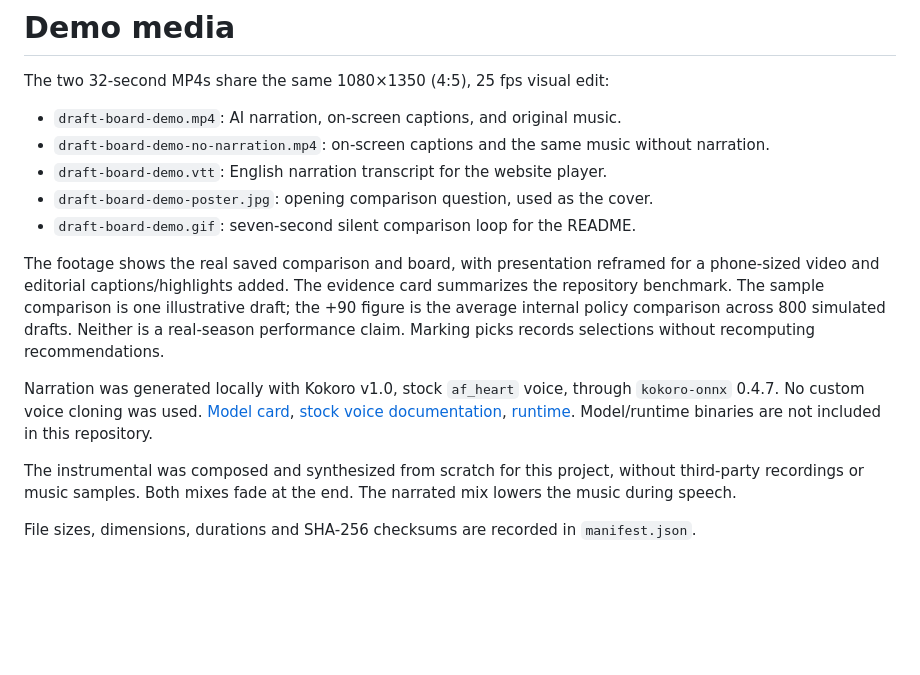
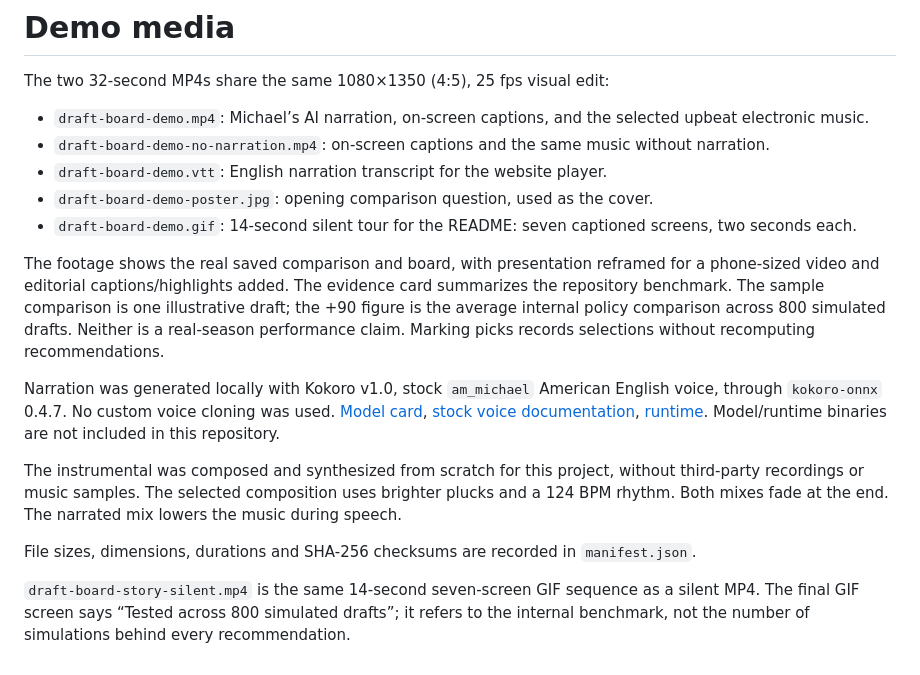
Before and after one commit to nicodeguyo/fantasy-draft-analyst, a Markdown page: docs/media/README.md, the part around the change. GitHub-like rendering; blank space fills up the shorter version.

Commit message:
Select upbeat launch video and expand captioned story GIF

```diff
--- a/docs/media/README.md
+++ b/docs/media/README.md
@@ -2,16 +2,18 @@
 
 The two 32-second MP4s share the same 1080×1350 (4:5), 25 fps visual edit:
 
-- `draft-board-demo.mp4`: AI narration, on-screen captions, and original music.
+- `draft-board-demo.mp4`: Michael’s AI narration, on-screen captions, and the selected upbeat electronic music.
 - `draft-board-demo-no-narration.mp4`: on-screen captions and the same music without narration.
 - `draft-board-demo.vtt`: English narration transcript for the website player.
 - `draft-board-demo-poster.jpg`: opening comparison question, used as the cover.
-- `draft-board-demo.gif`: seven-second silent comparison loop for the README.
+- `draft-board-demo.gif`: 14-second silent tour for the README: seven captioned screens, two seconds each.
 
 The footage shows the real saved comparison and board, with presentation reframed for a phone-sized video and editorial captions/highlights added. The evidence card summarizes the repository benchmark. The sample comparison is one illustrative draft; the +90 figure is the average internal policy comparison across 800 simulated drafts. Neither is a real-season performance claim. Marking picks records selections without recomputing recommendations.
 
-Narration was generated locally with Kokoro v1.0, stock `af_heart` voice, through `kokoro-onnx` 0.4.7. No custom voice cloning was used. [Model card](https://huggingface.co/hexgrad/Kokoro-82M/blob/main/README.md), [stock voice documentation](https://huggingface.co/hexgrad/Kokoro-82M/blob/main/VOICES.md), [runtime](https://github.com/thewh1teagle/kokoro-onnx). Model/runtime binaries are not included in this repository.
+Narration was generated locally with Kokoro v1.0, stock `am_michael` American English voice, through `kokoro-onnx` 0.4.7. No custom voice cloning was used. [Model card](https://huggingface.co/hexgrad/Kokoro-82M/blob/main/README.md), [stock voice documentation](https://huggingface.co/hexgrad/Kokoro-82M/blob/main/VOICES.md), [runtime](https://github.com/thewh1teagle/kokoro-onnx). Model/runtime binaries are not included in this repository.
 
-The instrumental was composed and synthesized from scratch for this project, without third-party recordings or music samples. Both mixes fade at the end. The narrated mix lowers the music during speech.
+The instrumental was composed and synthesized from scratch for this project, without third-party recordings or music samples. The selected composition uses brighter plucks and a 124 BPM rhythm. Both mixes fade at the end. The narrated mix lowers the music during speech.
 
 File sizes, dimensions, durations and SHA-256 checksums are recorded in `manifest.json`.
+
+`draft-board-story-silent.mp4` is the same 14-second seven-screen GIF sequence as a silent MP4. The final GIF screen says “Tested across 800 simulated drafts”; it refers to the internal benchmark, not the number of simulations behind every recommendation.
```
Also changed, not shown: README.md (+1 -1 lines), docs/media/draft-board-demo.gif, 5 other files.
